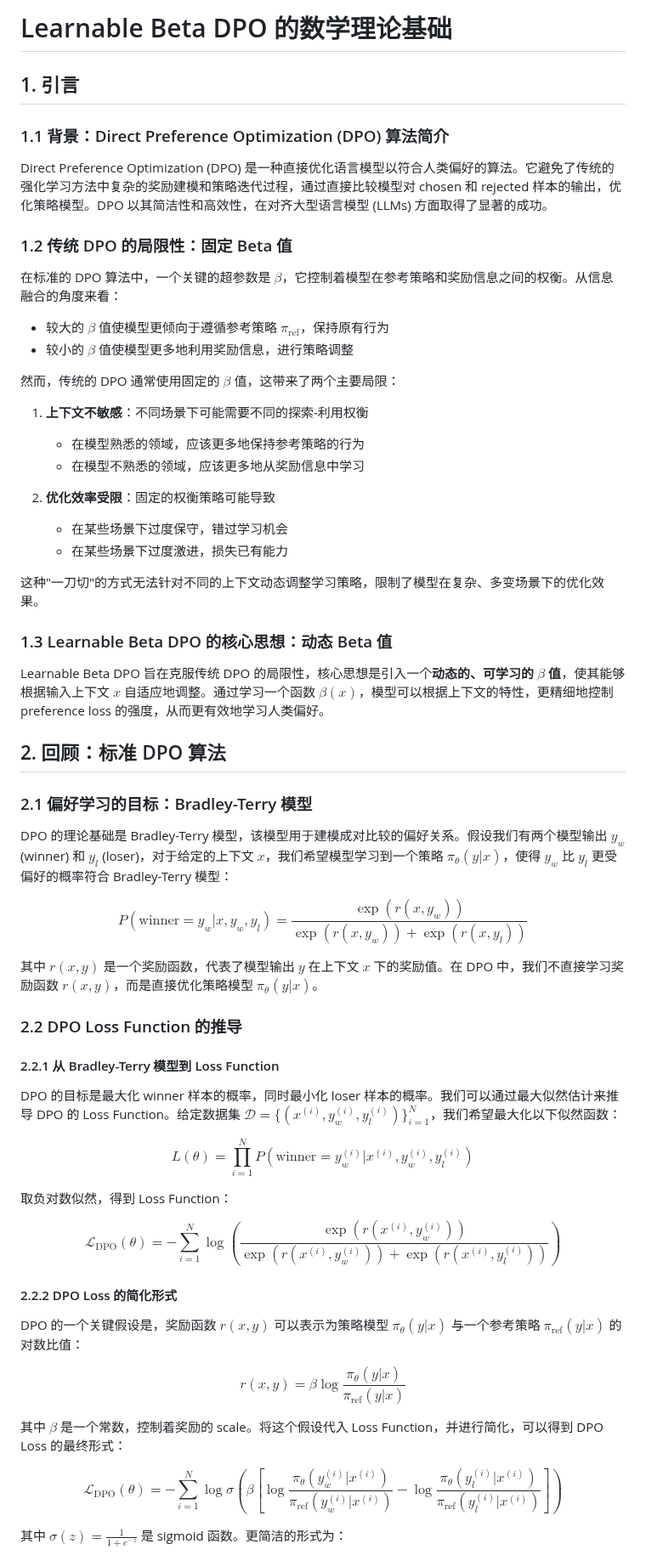
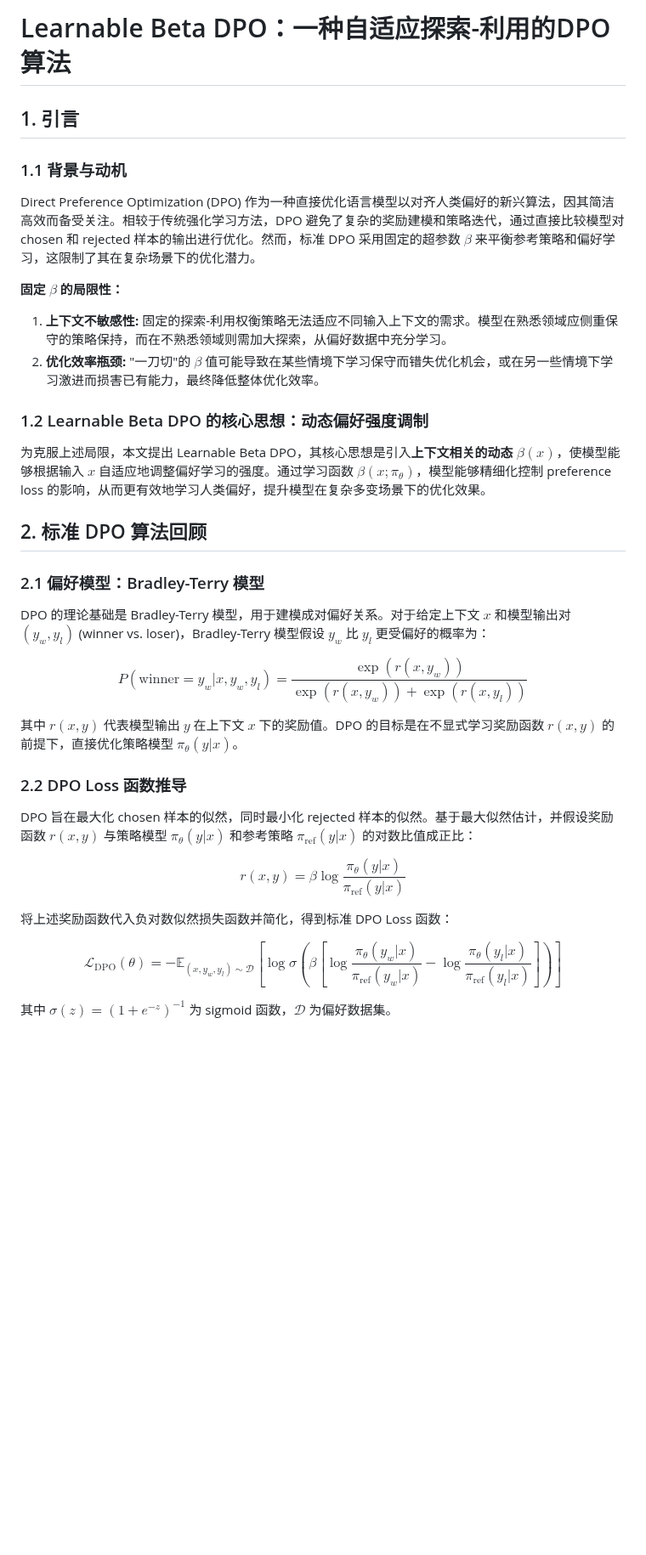
Before and after one commit to 1587causalai/learnable-beta-dpo, a Markdown page: docs/core_theory_on_learnable_beta_dpo.md, the part around one of its changes. Shown at 85% size. Rendered like a GitHub page; blank space fills up the shorter version.

```diff
--- a/docs/core_theory_on_learnable_beta_dpo.md
+++ b/docs/core_theory_on_learnable_beta_dpo.md
@@ -1,65 +1,39 @@
-# Learnable Beta DPO 的数学理论基础
+# Learnable Beta DPO：一种自适应探索-利用的DPO算法
 
 ## 1. 引言
 
-### 1.1 背景：Direct Preference Optimization (DPO) 算法简介
+### 1.1 背景与动机
 
-Direct Preference Optimization (DPO) 是一种直接优化语言模型以符合人类偏好的算法。它避免了传统的强化学习方法中复杂的奖励建模和策略迭代过程，通过直接比较模型对 chosen 和 rejected 样本的输出，优化策略模型。DPO 以其简洁性和高效性，在对齐大型语言模型 (LLMs) 方面取得了显著的成功。
+Direct Preference Optimization (DPO) 作为一种直接优化语言模型以对齐人类偏好的新兴算法，因其简洁高效而备受关注。相较于传统强化学习方法，DPO 避免了复杂的奖励建模和策略迭代，通过直接比较模型对 chosen 和 rejected 样本的输出进行优化。然而，标准 DPO 采用固定的超参数 $\beta$ 来平衡参考策略和偏好学习，这限制了其在复杂场景下的优化潜力。
 
-### 1.2 传统 DPO 的局限性：固定 Beta 值
+**固定 $\beta$ 的局限性：**
 
-在标准的 DPO 算法中，一个关键的超参数是 $\beta$，它控制着模型在参考策略和奖励信息之间的权衡。从信息融合的角度来看：
+1. **上下文不敏感性:** 固定的探索-利用权衡策略无法适应不同输入上下文的需求。模型在熟悉领域应侧重保守的策略保持，而在不熟悉领域则需加大探索，从偏好数据中充分学习。
+2. **优化效率瓶颈:**  "一刀切"的 $\beta$ 值可能导致在某些情境下学习保守而错失优化机会，或在另一些情境下学习激进而损害已有能力，最终降低整体优化效率。
 
-- 较大的 $\beta$ 值使模型更倾向于遵循参考策略 $\pi_{\text{ref}}$，保持原有行为
-- 较小的 $\beta$ 值使模型更多地利用奖励信息，进行策略调整
+### 1.2 Learnable Beta DPO 的核心思想：动态偏好强度调制
 
-然而，传统的 DPO 通常使用固定的 $\beta$ 值，这带来了两个主要局限：
+为克服上述局限，本文提出 Learnable Beta DPO，其核心思想是引入**上下文相关的动态 $\beta(x)$**，使模型能够根据输入 $x$ 自适应地调整偏好学习的强度。通过学习函数 $\beta(x; \pi_\theta)$，模型能够精细化控制 preference loss 的影响，从而更有效地学习人类偏好，提升模型在复杂多变场景下的优化效果。
 
-1. **上下文不敏感**：不同场景下可能需要不同的探索-利用权衡
-   - 在模型熟悉的领域，应该更多地保持参考策略的行为
-   - 在模型不熟悉的领域，应该更多地从奖励信息中学习
+## 2. 标准 DPO 算法回顾
 
-2. **优化效率受限**：固定的权衡策略可能导致
-   - 在某些场景下过度保守，错过学习机会
-   - 在某些场景下过度激进，损失已有能力
+### 2.1 偏好模型：Bradley-Terry 模型
 
-这种"一刀切"的方式无法针对不同的上下文动态调整学习策略，限制了模型在复杂、多变场景下的优化效果。
-
-### 1.3 Learnable Beta DPO 的核心思想：动态 Beta 值
-
-Learnable Beta DPO 旨在克服传统 DPO 的局限性，核心思想是引入一个**动态的、可学习的 $\beta$ 值**，使其能够根据输入上下文 $x$ 自适应地调整。通过学习一个函数 $\beta(x)$，模型可以根据上下文的特性，更精细地控制 preference loss 的强度，从而更有效地学习人类偏好。
-
-## 2. 回顾：标准 DPO 算法
-
-### 2.1 偏好学习的目标：Bradley-Terry 模型
-
-DPO 的理论基础是 Bradley-Terry 模型，该模型用于建模成对比较的偏好关系。假设我们有两个模型输出 $y_w$ (winner) 和 $y_l$ (loser)，对于给定的上下文 $x$，我们希望模型学习到一个策略 $\pi_\theta(y|x)$，使得 $y_w$ 比 $y_l$ 更受偏好的概率符合 Bradley-Terry 模型：
+DPO 的理论基础是 Bradley-Terry 模型，用于建模成对偏好关系。对于给定上下文 $x$ 和模型输出对 $(y_w, y_l)$ (winner vs. loser)，Bradley-Terry 模型假设 $y_w$ 比 $y_l$ 更受偏好的概率为：
 
 $$P(\text{winner} = y_w | x, y_w, y_l) = \frac{\exp(r(x, y_w))}{\exp(r(x, y_w)) + \exp(r(x, y_l))}$$
 
-其中 $r(x, y)$ 是一个奖励函数，代表了模型输出 $y$ 在上下文 $x$ 下的奖励值。在 DPO 中，我们不直接学习奖励函数 $r(x, y)$，而是直接优化策略模型 $\pi_\theta(y|x)$。
+其中 $r(x, y)$ 代表模型输出 $y$ 在上下文 $x$ 下的奖励值。DPO 的目标是在不显式学习奖励函数 $r(x, y)$ 的前提下，直接优化策略模型 $\pi_\theta(y|x)$。
 
-### 2.2 DPO Loss Function 的推导
+### 2.2 DPO Loss 函数推导
 
-#### 2.2.1 从 Bradley-Terry 模型到 Loss Function
-
-DPO 的目标是最大化 winner 样本的概率，同时最小化 loser 样本的概率。我们可以通过最大似然估计来推导 DPO 的 Loss Function。给定数据集 $\mathcal{D} = \{(x^{(i)}, y_w^{(i)}, y_l^{(i)})\}_{i=1}^N$，我们希望最大化以下似然函数：
-
-$$L(\theta) = \prod_{i=1}^N P(\text{winner} = y_w^{(i)} | x^{(i)}, y_w^{(i)}, y_l^{(i)})$$
-
-取负对数似然，得到 Loss Function：
-
-$$\mathcal{L}_{\text{DPO}}(\theta) = - \sum_{i=1}^N \log \left( \frac{\exp(r(x^{(i)}, y_w^{(i)}))}{\exp(r(x^{(i)}, y_w^{(i)})) + \exp(r(x^{(i)}, y_l^{(i)}))} \right)$$
-
-#### 2.2.2 DPO Loss 的简化形式
-
-DPO 的一个关键假设是，奖励函数 $r(x, y)$ 可以表示为策略模型 $\pi_\theta(y|x)$ 与一个参考策略 $\pi_{\text{ref}}(y|x)$ 的对数比值：
+DPO 旨在最大化 chosen 样本的似然，同时最小化 rejected 样本的似然。基于最大似然估计，并假设奖励函数 $r(x, y)$ 与策略模型 $\pi_\theta(y|x)$ 和参考策略 $\pi_{\text{ref}}(y|x)$ 的对数比值成正比：
 
 $$r(x, y) = \beta \log \frac{\pi_\theta(y|x)}{\pi_{\text{ref}}(y|x)}$$
 
-其中 $\beta$ 是一个常数，控制着奖励的 scale。将这个假设代入 Loss Function，并进行简化，可以得到 DPO Loss 的最终形式：
+将上述奖励函数代入负对数似然损失函数并简化，得到标准 DPO Loss 函数：
 
-$$\mathcal{L}_{\text{DPO}}(\theta) = - \sum_{i=1}^N \log \sigma \left( \beta \left[ \log \frac{\pi_\theta(y_w^{(i)}|x^{(i)})}{\pi_{\text{ref}}(y_w^{(i)}|x^{(i)})} - \log \frac{\pi_\theta(y_l^{(i)}|x^{(i)})}{\pi_{\text{ref}}(y_l^{(i)}|x^{(i)})} \right] \right)$$
+$$\mathcal{L}_{\text{DPO}}(\theta) = - \mathbb{E}_{(x, y_w, y_l) \sim \mathcal{D}} \left[ \log \sigma \left( \beta \left[ \log \frac{\pi_\theta(y_w|x)}{\pi_{\text{ref}}(y_w|x)} - \log \frac{\pi_\theta(y_l|x)}{\pi_{\text{ref}}(y_l|x)} \right] \right) \right]$$
 
-其中 $\sigma(z) = \frac{1}{1 + e^{-z}}$ 是 sigmoid 函数。更简洁的形式为：
+其中 $\sigma(z) = (1 + e^{-z})^{-1}$ 为 sigmoid 函数，$\mathcal{D}$ 为偏好数据集。
 
```
Also changed, not shown: other parts of docs/core_theory_on_learnable_beta_dpo.md (+51 -137 lines), docs/survey/mallowspo.md (added, +53 -0 lines), docs/survey/rainbowpo.md (added, +305 -0 lines).
